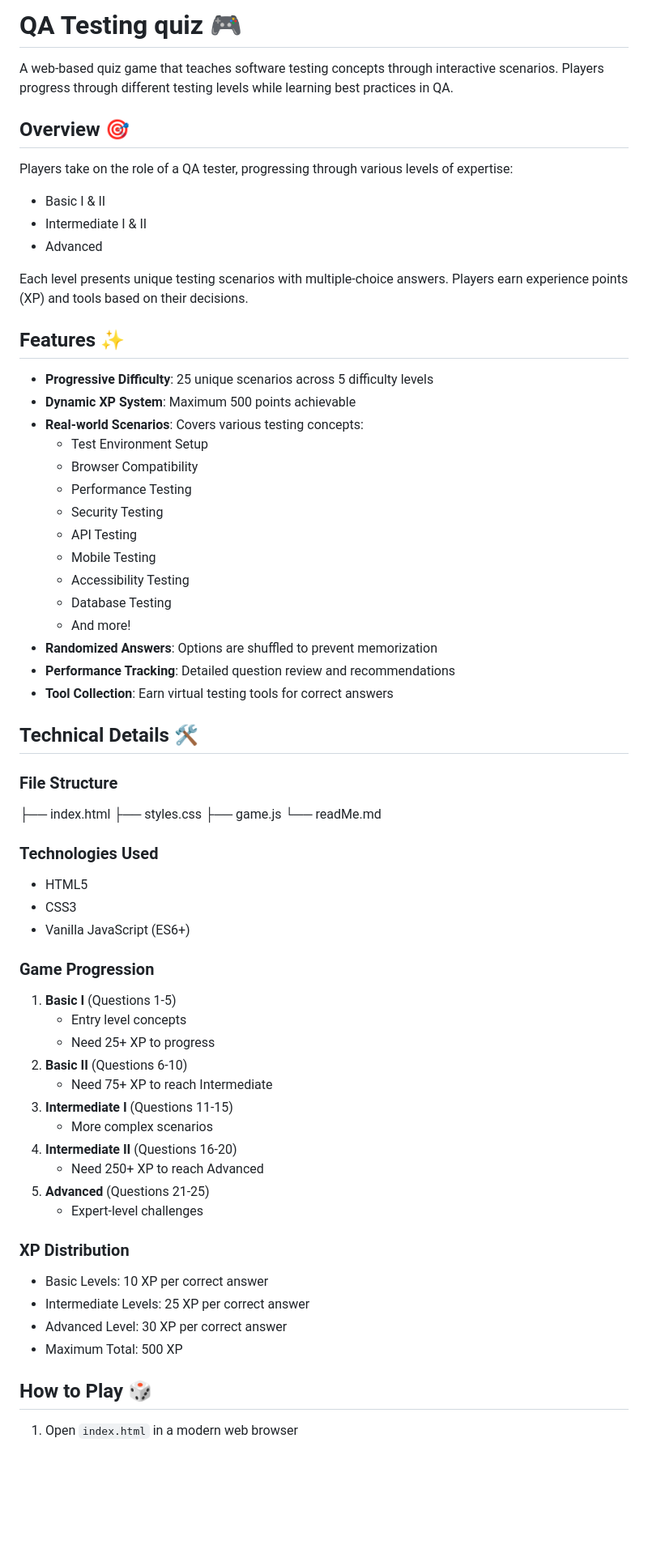
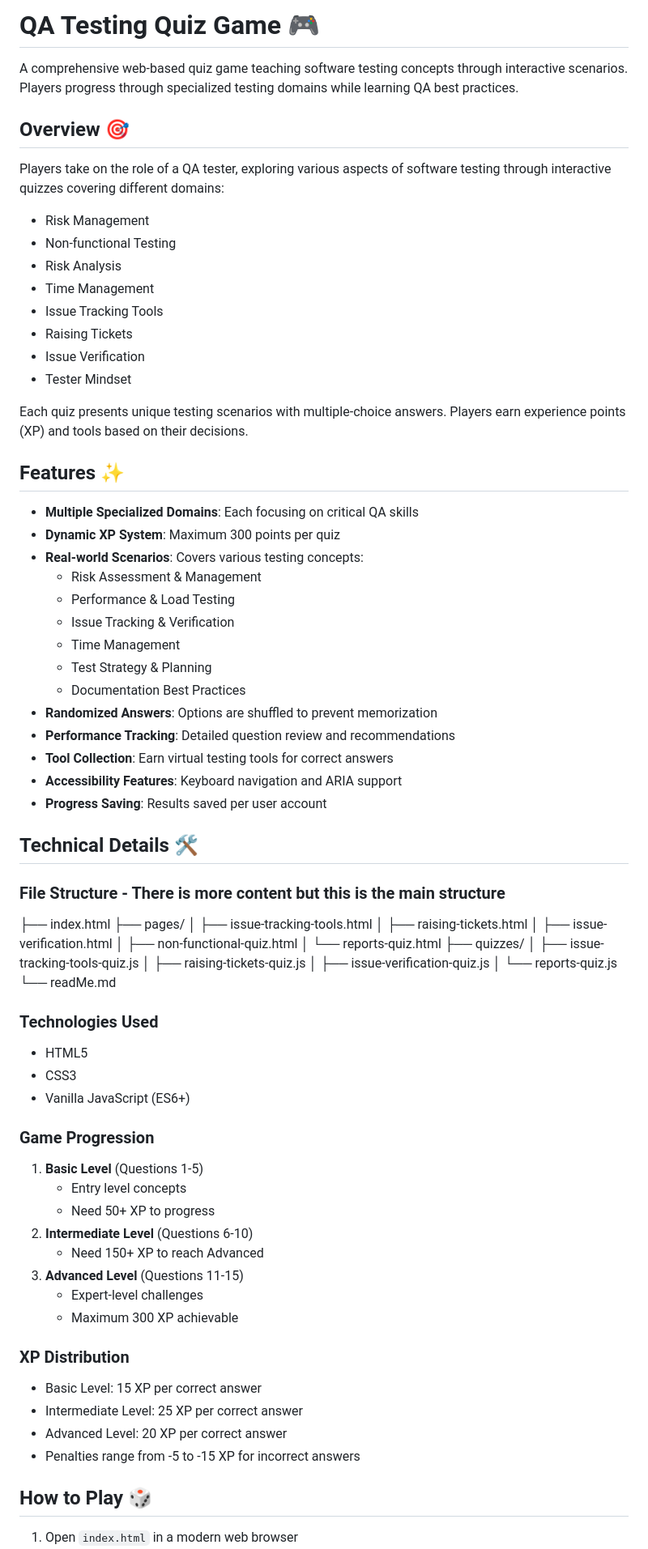
Before and after one commit to jettNash1/bug-training-game, a Markdown page: readMe.md, the part around one of its changes. Shown at 81% size. Rendered like a GitHub page; blank space fills up the shorter version.

```diff
--- a/readMe.md
+++ b/readMe.md
@@ -1,40 +1,53 @@
-# QA Testing quiz 🎮
+# QA Testing Quiz Game 🎮
 
-A web-based quiz game that teaches software testing concepts through interactive scenarios. Players progress through different testing levels while learning best practices in QA.
+A comprehensive web-based quiz game teaching software testing concepts through interactive scenarios. Players progress through specialized testing domains while learning QA best practices.
 
 ## Overview 🎯
 
-Players take on the role of a QA tester, progressing through various levels of expertise:
-- Basic I & II
-- Intermediate I & II
-- Advanced
+Players take on the role of a QA tester, exploring various aspects of software testing through interactive quizzes covering different domains:
+- Risk Management
+- Non-functional Testing
+- Risk Analysis
+- Time Management
+- Issue Tracking Tools
+- Raising Tickets
+- Issue Verification
+- Tester Mindset
 
-Each level presents unique testing scenarios with multiple-choice answers. Players earn experience points (XP) and tools based on their decisions.
+Each quiz presents unique testing scenarios with multiple-choice answers. Players earn experience points (XP) and tools based on their decisions.
 
 ## Features ✨
 
-- **Progressive Difficulty**: 25 unique scenarios across 5 difficulty levels
-- **Dynamic XP System**: Maximum 500 points achievable
+- **Multiple Specialized Domains**: Each focusing on critical QA skills
+- **Dynamic XP System**: Maximum 300 points per quiz
 - **Real-world Scenarios**: Covers various testing concepts:
-  - Test Environment Setup
-  - Browser Compatibility
-  - Performance Testing
-  - Security Testing
-  - API Testing
-  - Mobile Testing
-  - Accessibility Testing
-  - Database Testing
-  - And more!
+  - Risk Assessment & Management
+  - Performance & Load Testing
+  - Issue Tracking & Verification
+  - Time Management
+  - Test Strategy & Planning
+  - Documentation Best Practices
 - **Randomized Answers**: Options are shuffled to prevent memorization
 - **Performance Tracking**: Detailed question review and recommendations
 - **Tool Collection**: Earn virtual testing tools for correct answers
+- **Accessibility Features**: Keyboard navigation and ARIA support
+- **Progress Saving**: Results saved per user account
 
 ## Technical Details 🛠
 
-### File Structure
+### File Structure - There is more content but this is the main structure
 ├── index.html
-├── styles.css
-├── game.js
+├── pages/
+│ ├── issue-tracking-tools.html
+│ ├── raising-tickets.html
+│ ├── issue-verification.html
+│ ├── non-functional-quiz.html
+│ └── reports-quiz.html
+├── quizzes/
+│ ├── issue-tracking-tools-quiz.js
+│ ├── raising-tickets-quiz.js
+│ ├── issue-verification-quiz.js
+│ └── reports-quiz.js
 └── readMe.md
 
 
@@ -44,23 +57,20 @@ Each level presents unique testing scenarios with multiple-choice answers. Playe
 - Vanilla JavaScript (ES6+)
 
 ### Game Progression
-1. **Basic I** (Questions 1-5)
+1. **Basic Level** (Questions 1-5)
    - Entry level concepts
-   - Need 25+ XP to progress
-2. **Basic II** (Questions 6-10)
-   - Need 75+ XP to reach Intermediate
-3. **Intermediate I** (Questions 11-15)
-   - More complex scenarios
-4. **Intermediate II** (Questions 16-20)
-   - Need 250+ XP to reach Advanced
-5. **Advanced** (Questions 21-25)
+   - Need 50+ XP to progress
+2. **Intermediate Level** (Questions 6-10)
+   - Need 150+ XP to reach Advanced
+3. **Advanced Level** (Questions 11-15)
    - Expert-level challenges
+   - Maximum 300 XP achievable
 
 ### XP Distribution
-- Basic Levels: 10 XP per correct answer
-- Intermediate Levels: 25 XP per correct answer
-- Advanced Level: 30 XP per correct answer
-- Maximum Total: 500 XP
+- Basic Level: 15 XP per correct answer
+- Intermediate Level: 25 XP per correct answer
+- Advanced Level: 20 XP per correct answer
+- Penalties range from -5 to -15 XP for incorrect answers
 
 ## How to Play 🎲
 
```
Also changed, not shown: other parts of readMe.md (+29 -23 lines).
